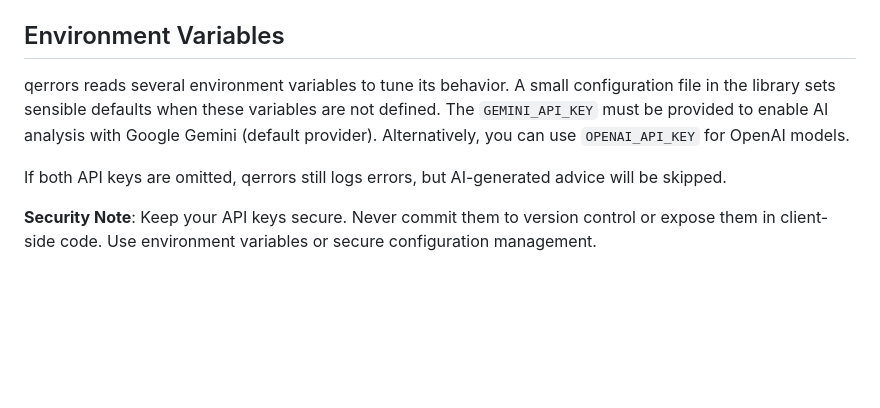
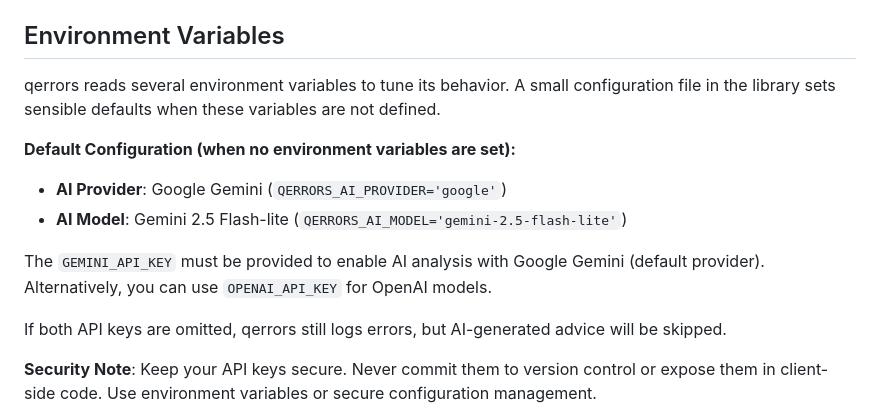
Before and after one commit to Bijikyu/qerrors, a Markdown page: README.md, the part around the change. GitHub-like rendering; blank space fills up the shorter version.

Commit message:
Clarify default AI provider and model settings in documentation
Update README.md to explicitly state the default AI provider is Google Gemini and the default model is gemini-2.5-flash-lite when no environment variables are set.

Replit-Commit-Author: Agent
Replit-Commit-Session-Id: d9bdc99a-3a5d-4839-8dc0-11fa5c3f1c7a
Replit-Commit-Checkpoint-Type: full_checkpoint

```diff
--- a/README.md
+++ b/README.md
@@ -49,7 +49,13 @@ qerrors provides a comprehensive suite of utilities organized into logical group
 ## Environment Variables
 
 
-qerrors reads several environment variables to tune its behavior. A small configuration file in the library sets sensible defaults when these variables are not defined. The `GEMINI_API_KEY` must be provided to enable AI analysis with Google Gemini (default provider). Alternatively, you can use `OPENAI_API_KEY` for OpenAI models.
+qerrors reads several environment variables to tune its behavior. A small configuration file in the library sets sensible defaults when these variables are not defined.
+
+**Default Configuration (when no environment variables are set):**
+- **AI Provider**: Google Gemini (`QERRORS_AI_PROVIDER='google'`)
+- **AI Model**: Gemini 2.5 Flash-lite (`QERRORS_AI_MODEL='gemini-2.5-flash-lite'`)
+
+The `GEMINI_API_KEY` must be provided to enable AI analysis with Google Gemini (default provider). Alternatively, you can use `OPENAI_API_KEY` for OpenAI models.
 
 If both API keys are omitted, qerrors still logs errors, but AI-generated advice will be skipped.
 
```
Also changed, not shown: replit.md (+1 -0 lines).
